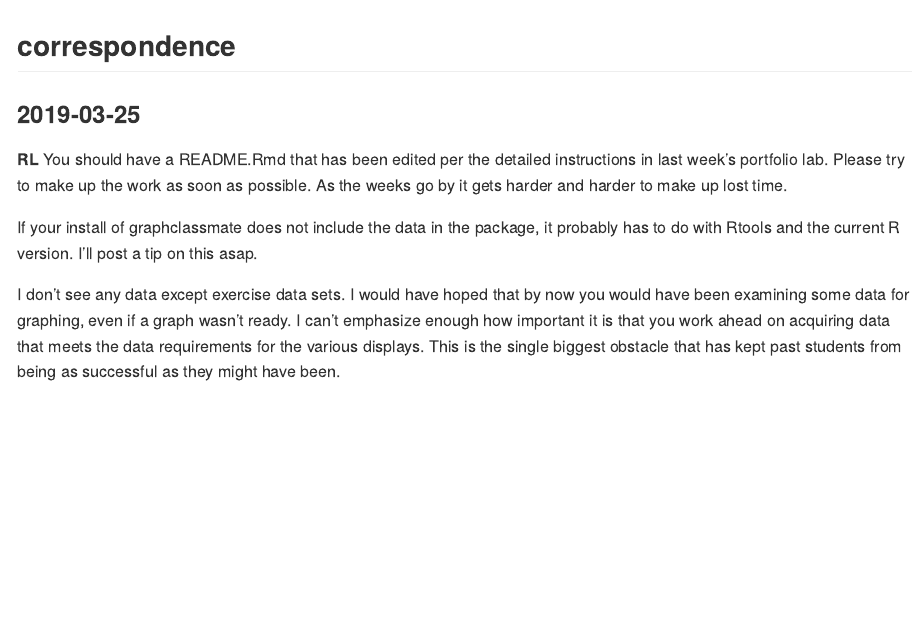
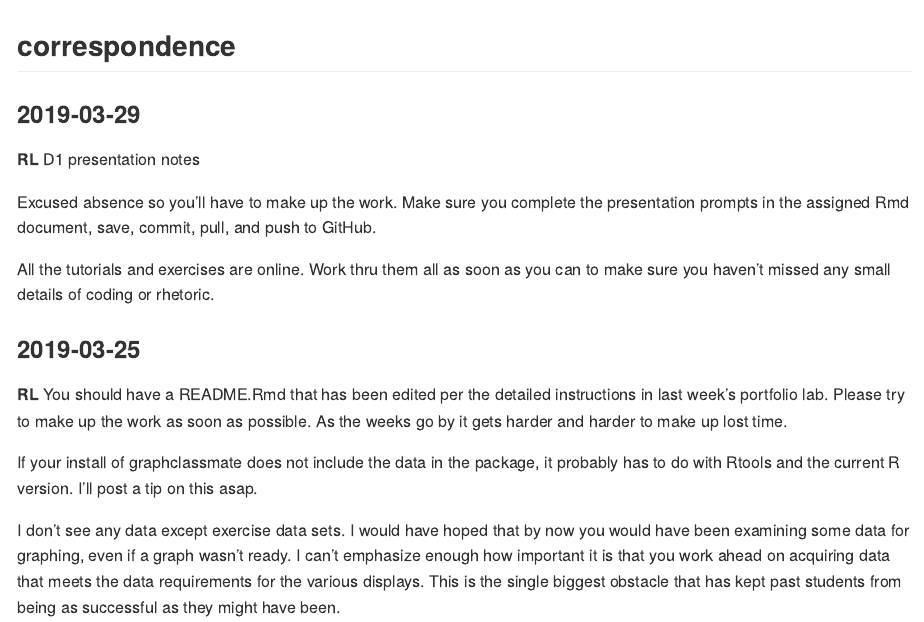
Before and after one commit to asciingh/Data-Visualization, an R Markdown document (reports/correspondence.Rmd): the page in a window 1100 px wide, from its top. The pictures show the output file reports/correspondence.md that the author committed with the source, drawn offline in the style of GitHub.

Commit message:
RL in lab

```diff
--- a/reports/correspondence.Rmd
+++ b/reports/correspondence.Rmd
@@ -3,6 +3,16 @@ output: github_document
 ---
 
 ## correspondence
+
+### 2019-03-29
+
+**RL**  D1 presentation notes
+
+Excused absence so you'll have to make up the work. Make sure you complete the presentation prompts in the assigned Rmd document, save, commit, pull, and push to GitHub.
+
+All the tutorials and exercises are online. Work thru them all as soon as you can to make sure you haven't missed any small details of coding or rhetoric.
+
+
 
 ### 2019-03-25
 
```
Also changed, not shown: reports/correspondence.md.
